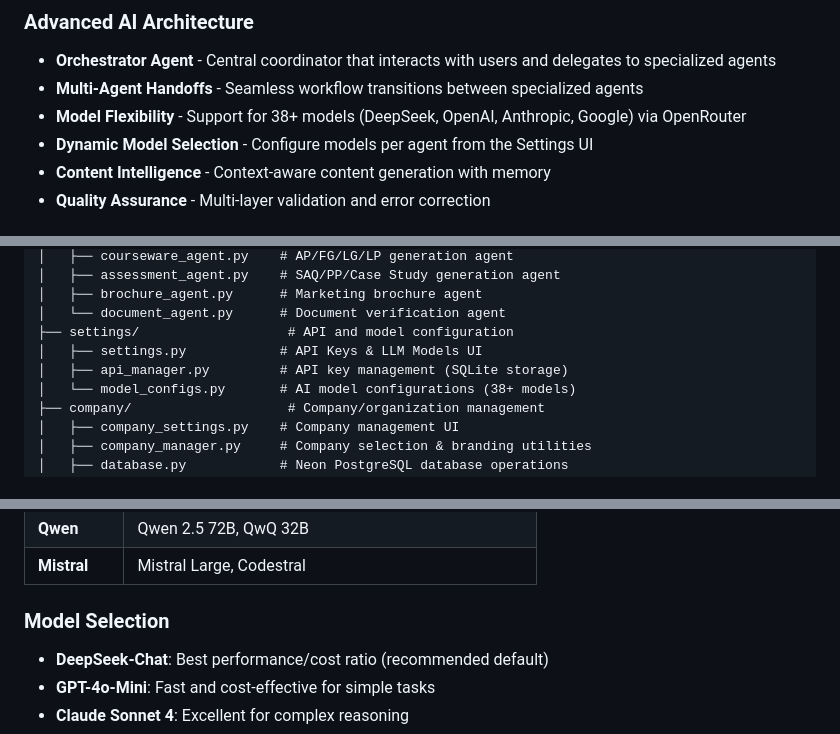
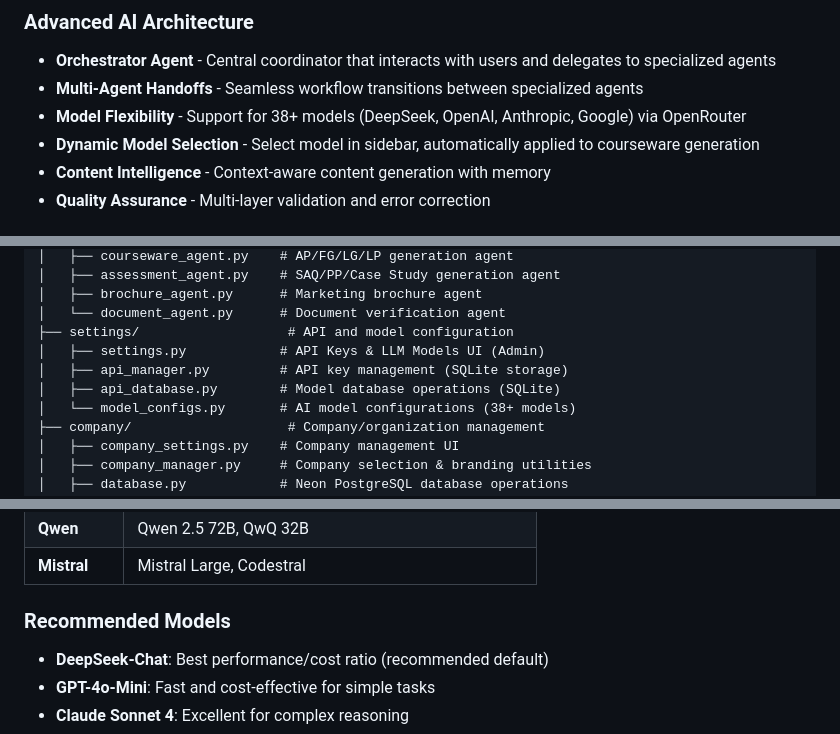
Before and after one commit to alfredang/courseware_openai_agents, a Markdown page: README.md, 3 parts joined by grey strips. Drawn GitHub-style.

```diff
--- a/README.md
+++ b/README.md
@@ -93,7 +115,7 @@ streamlit run app.py
 - **Orchestrator Agent** - Central coordinator that interacts with users and delegates to specialized agents
 - **Multi-Agent Handoffs** - Seamless workflow transitions between specialized agents
 - **Model Flexibility** - Support for 38+ models (DeepSeek, OpenAI, Anthropic, Google) via OpenRouter
-- **Dynamic Model Selection** - Configure models per agent from the Settings UI
+- **Dynamic Model Selection** - Select model in sidebar, automatically applied to courseware generation
 - **Content Intelligence** - Context-aware content generation with memory
 - **Quality Assurance** - Multi-layer validation and error correction
 
@@ -305,8 +327,9 @@ courseware_openai_agents/
 │   ├── brochure_agent.py      # Marketing brochure agent
 │   └── document_agent.py      # Document verification agent
 ├── settings/                   # API and model configuration
-│   ├── settings.py            # API Keys & LLM Models UI
+│   ├── settings.py            # API Keys & LLM Models UI (Admin)
 │   ├── api_manager.py         # API key management (SQLite storage)
+│   ├── api_database.py        # Model database operations (SQLite)
 │   └── model_configs.py       # AI model configurations (38+ models)
 ├── company/                    # Company/organization management
 │   ├── company_settings.py    # Company management UI
@@ -388,7 +434,7 @@ All models are accessed through **OpenRouter**, providing unified access to 38+
 | **Qwen** | Qwen 2.5 72B, QwQ 32B |
 | **Mistral** | Mistral Large, Codestral |
 
-### Model Selection
+### Recommended Models
 - **DeepSeek-Chat**: Best performance/cost ratio (recommended default)
 - **GPT-4o-Mini**: Fast and cost-effective for simple tasks
 - **Claude Sonnet 4**: Excellent for complex reasoning
```
Also changed, not shown: other parts of README.md (+69 -14 lines).
